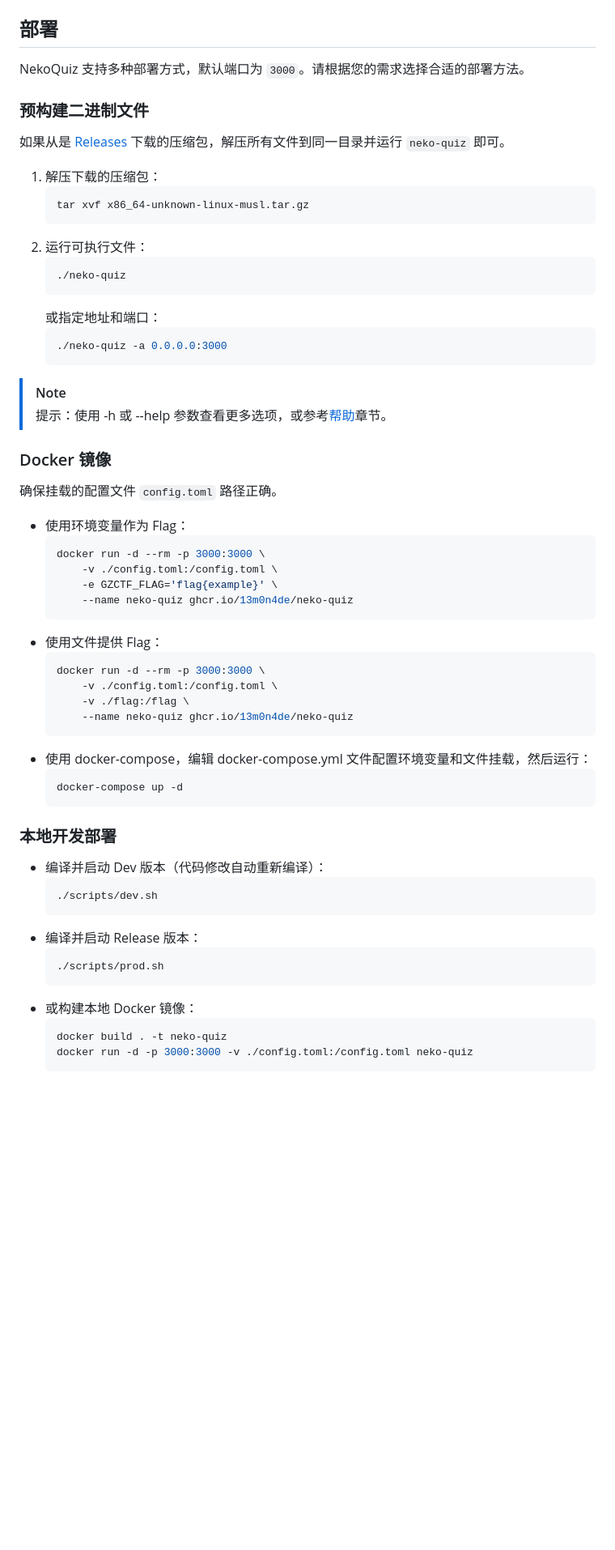
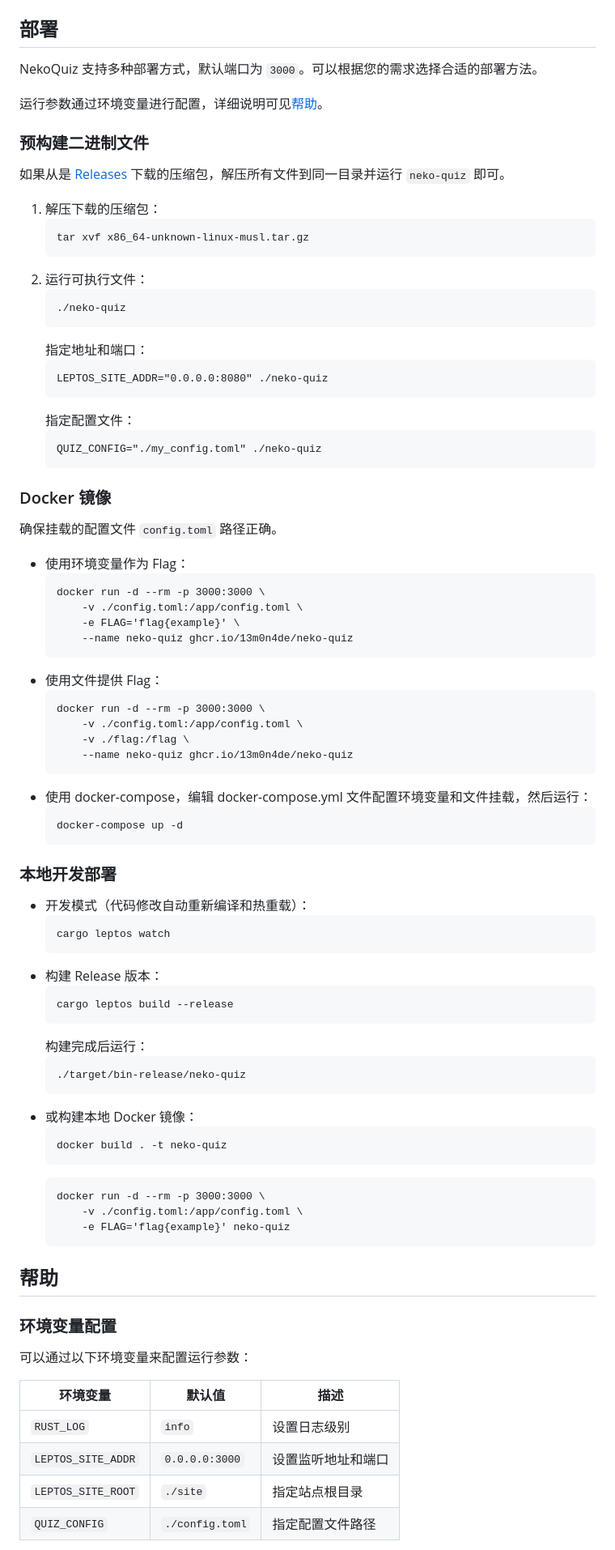
Before and after one commit to 13m0n4de/neko-quiz, a Markdown page: README.md, the part around one of its changes. Shown at 81% size. Rendered like a GitHub page; blank space fills up the shorter version.

Commit message:
:memo: docs(readme): 更新构建和部署相关文档

````diff
--- a/README.md
+++ b/README.md
@@ -163,64 +161,88 @@ correct = "🎉🎉🎉 $FLAG 🎉🎉🎉"
 
 ## 部署
 
-NekoQuiz 支持多种部署方式，默认端口为 `3000`。请根据您的需求选择合适的部署方法。
+NekoQuiz 支持多种部署方式，默认端口为 `3000`。可以根据您的需求选择合适的部署方法。
+
+运行参数通过环境变量进行配置，详细说明可见[帮助](#%E5%B8%AE%E5%8A%A9)。
 
 ### 预构建二进制文件
 
 如果从是 [Releases](https://github.com/13m0n4de/neko-quiz/releases) 下载的压缩包，解压所有文件到同一目录并运行 `neko-quiz` 即可。
 
 1. 解压下载的压缩包：
-    ```bash
+    ```
     tar xvf x86_64-unknown-linux-musl.tar.gz
     ```
 2. 运行可执行文件：
-    ```bash
+    ```
     ./neko-quiz
     ```
-    或指定地址和端口：
-    ```bash
-    ./neko-quiz -a 0.0.0.0:3000
+    指定地址和端口：
     ```
-
-> [!NOTE]
->
-> 提示：使用 -h 或 --help 参数查看更多选项，或参考[帮助](#%E5%B8%AE%E5%8A%A9)章节。
+    LEPTOS_SITE_ADDR="0.0.0.0:8080" ./neko-quiz
+    ```
+    指定配置文件：
+    ```
+    QUIZ_CONFIG="./my_config.toml" ./neko-quiz
+    ```
 
 ### Docker 镜像
 
 确保挂载的配置文件 `config.toml` 路径正确。
 
 - 使用环境变量作为 Flag：
-    ```bash
+    ```
     docker run -d --rm -p 3000:3000 \
-        -v ./config.toml:/config.toml \
-        -e GZCTF_FLAG='flag{example}' \
+        -v ./config.toml:/app/config.toml \
+        -e FLAG='flag{example}' \
         --name neko-quiz ghcr.io/13m0n4de/neko-quiz
     ```
 - 使用文件提供 Flag：
-    ```bash
+    ```
     docker run -d --rm -p 3000:3000 \
-        -v ./config.toml:/config.toml \
+        -v ./config.toml:/app/config.toml \
         -v ./flag:/flag \
         --name neko-quiz ghcr.io/13m0n4de/neko-quiz
     ```
 - 使用 docker-compose，编辑 docker-compose.yml 文件配置环境变量和文件挂载，然后运行：
-    ```bash
+    ```
     docker-compose up -d
     ```
 
 ### 本地开发部署
 
-- 编译并启动 Dev 版本（代码修改自动重新编译）：
-    ```bash
-    ./scripts/dev.sh
+- 开发模式（代码修改自动重新编译和热重载）：
     ```
-- 编译并启动 Release 版本：
-    ```bash
-    ./scripts/prod.sh
+    cargo leptos watch
+    ```
+- 构建 Release 版本：
+    ```
+    cargo leptos build --release
+    ```
+    构建完成后运行：
+    ```
+    ./target/bin-release/neko-quiz
     ```
 - 或构建本地 Docker 镜像：
-    ```bash
+    ```
     docker build . -t neko-quiz
-    docker run -d -p 3000:3000 -v ./config.toml:/config.toml neko-quiz
     ```
+    ```
+    docker run -d --rm -p 3000:3000 \
+        -v ./config.toml:/app/config.toml \
+        -e FLAG='flag{example}' neko-quiz
+    ```
+
+## 帮助
+
+### 环境变量配置
+
+可以通过以下环境变量来配置运行参数：
+
+| 环境变量           | 默认值          | 描述               |
+| ------------------ | --------------- | ------------------ |
+| `RUST_LOG`         | `info`          | 设置日志级别       |
+| `LEPTOS_SITE_ADDR` | `0.0.0.0:3000`  | 设置监听地址和端口 |
+| `LEPTOS_SITE_ROOT` | `./site`        | 指定站点根目录     |
+| `QUIZ_CONFIG`      | `./config.toml` | 指定配置文件路径   |
+
````
Also changed, not shown: other parts of README.md (+6 -7 lines).
